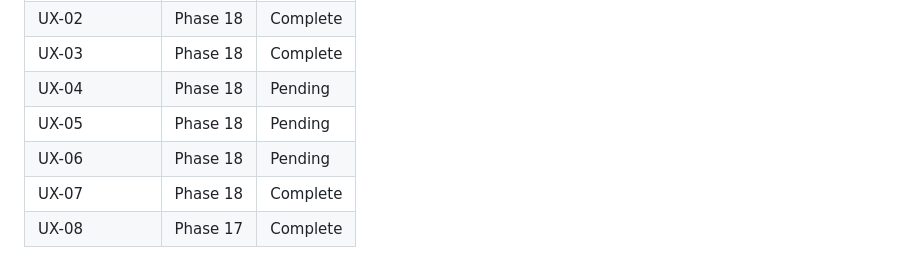
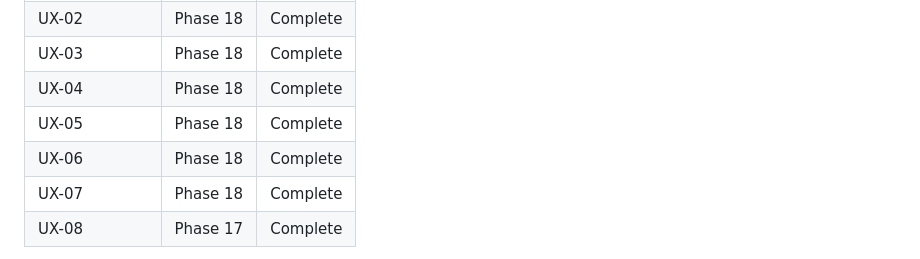
Before and after one commit to dogukartal/TheCook, a Markdown page: .planning/REQUIREMENTS.md, the part around one of its changes. GitHub-like rendering.

```diff
--- a/.planning/REQUIREMENTS.md
+++ b/.planning/REQUIREMENTS.md
@@ -84,9 +84,9 @@ Which phases cover which requirements. Updated during roadmap creation.
 | UX-01 | Phase 14 | Complete |
 | UX-02 | Phase 18 | Complete |
 | UX-03 | Phase 18 | Complete |
-| UX-04 | Phase 18 | Pending |
-| UX-05 | Phase 18 | Pending |
-| UX-06 | Phase 18 | Pending |
+| UX-04 | Phase 18 | Complete |
+| UX-05 | Phase 18 | Complete |
+| UX-06 | Phase 18 | Complete |
 | UX-07 | Phase 18 | Complete |
 | UX-08 | Phase 17 | Complete |
 
```
Also changed, not shown: other parts of .planning/REQUIREMENTS.md (+3 -3 lines), .planning/STATE.md (+22 -18 lines), 1 other file.
